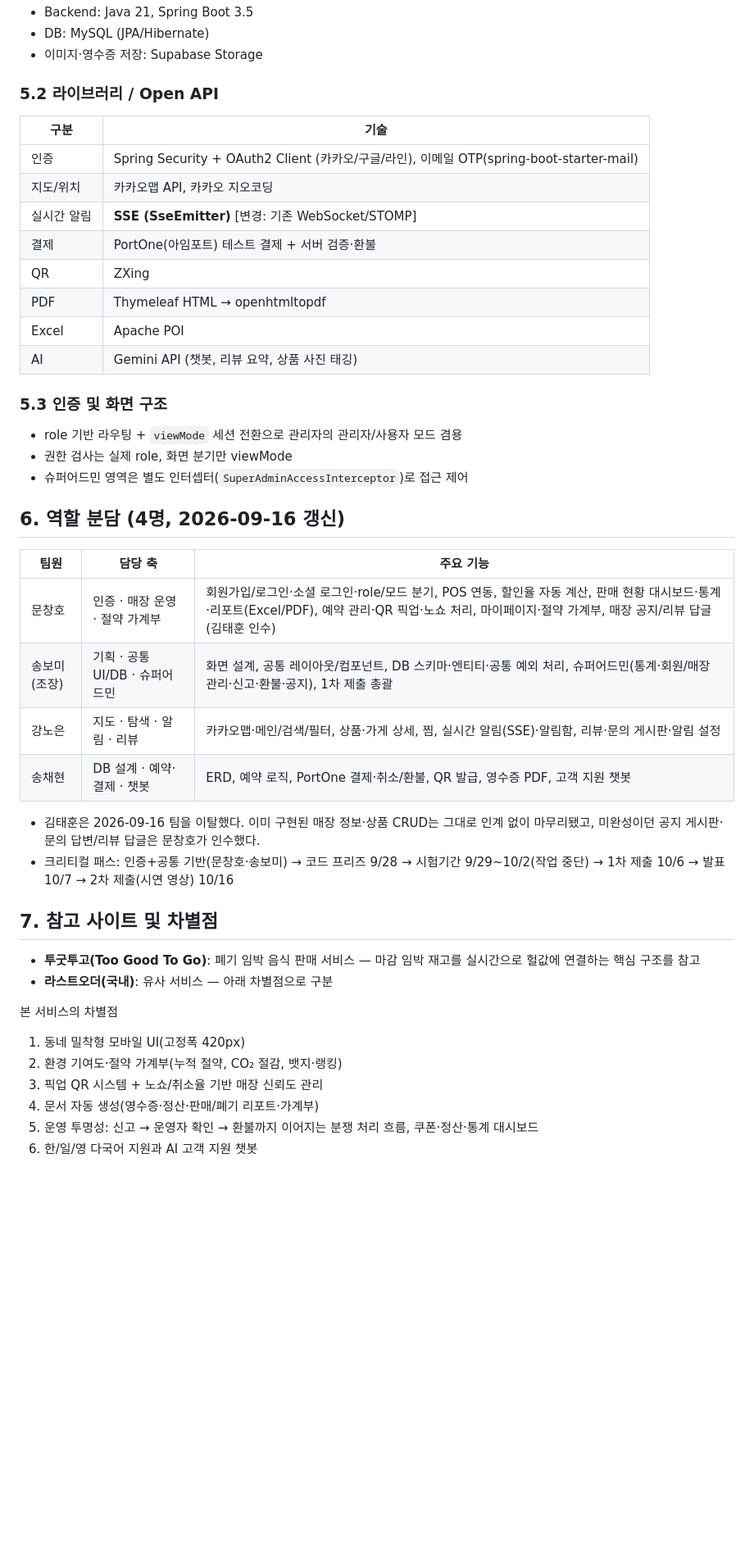
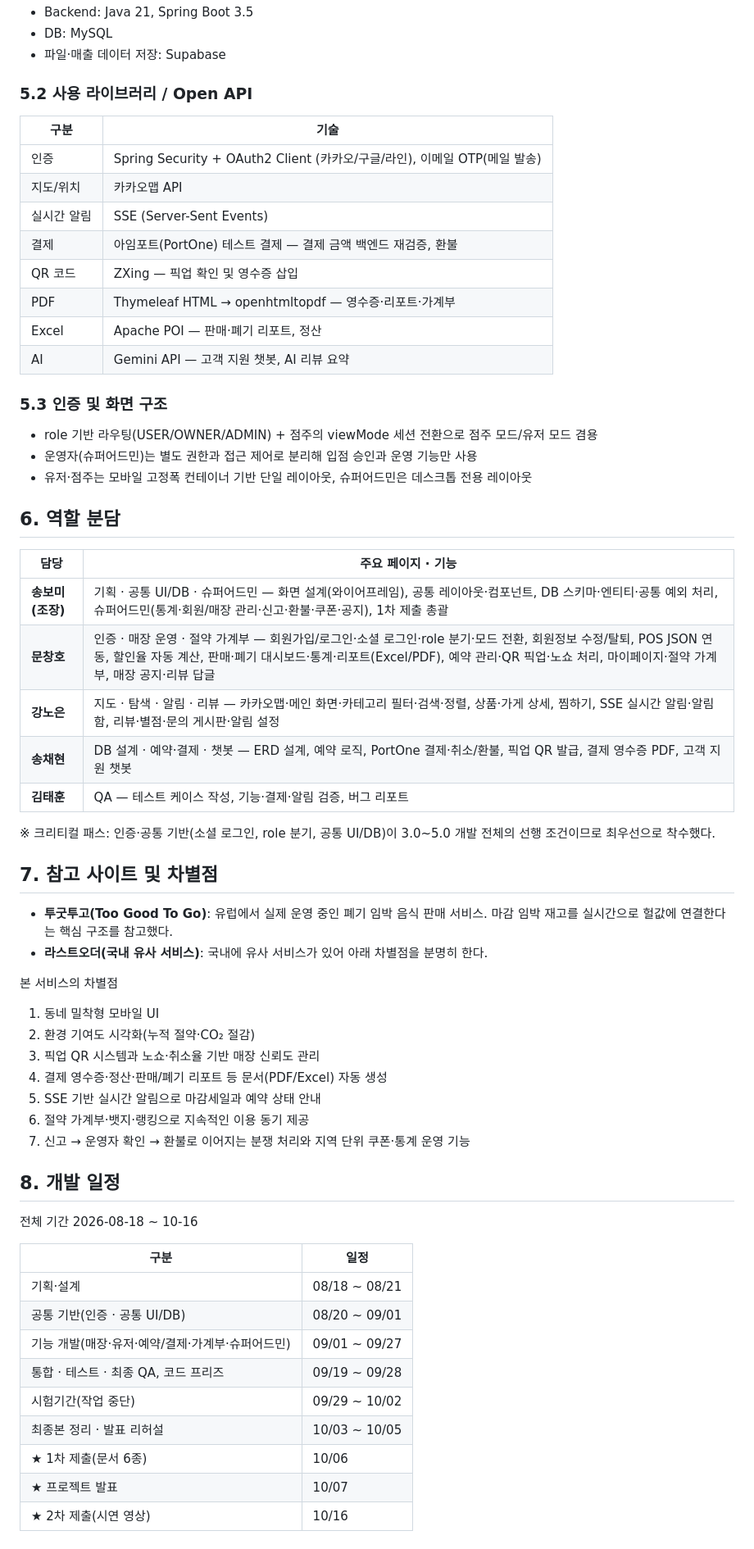
Before and after one commit to dsainbusan/girigiri, a Markdown page: docs/project-plan.md, the part around one of its changes. Shown at 82% size. Rendered like a GitHub page; blank space fills up the shorter version.

```diff
--- a/docs/project-plan.md
+++ b/docs/project-plan.md
@@ -105,45 +124,62 @@
 - Backend: Java 21, Spring Boot 3.5
-- DB: MySQL (JPA/Hibernate)
-- 이미지·영수증 저장: Supabase Storage
+- DB: MySQL
+- 파일·매출 데이터 저장: Supabase
 
-### 5.2 라이브러리 / Open API
+### 5.2 사용 라이브러리 / Open API
 | 구분 | 기술 |
 |---|---|
-| 인증 | Spring Security + OAuth2 Client (카카오/구글/라인), 이메일 OTP(spring-boot-starter-mail) |
-| 지도/위치 | 카카오맵 API, 카카오 지오코딩 |
-| 실시간 알림 | **SSE (SseEmitter)** [변경: 기존 WebSocket/STOMP] |
-| 결제 | PortOne(아임포트) 테스트 결제 + 서버 검증·환불 |
-| QR | ZXing |
-| PDF | Thymeleaf HTML → openhtmltopdf |
-| Excel | Apache POI |
-| AI | Gemini API (챗봇, 리뷰 요약, 상품 사진 태깅) |
+| 인증 | Spring Security + OAuth2 Client (카카오/구글/라인), 이메일 OTP(메일 발송) |
+| 지도/위치 | 카카오맵 API |
+| 실시간 알림 | SSE (Server-Sent Events) |
+| 결제 | 아임포트(PortOne) 테스트 결제 — 결제 금액 백엔드 재검증, 환불 |
+| QR 코드 | ZXing — 픽업 확인 및 영수증 삽입 |
+| PDF | Thymeleaf HTML → openhtmltopdf — 영수증·리포트·가계부 |
+| Excel | Apache POI — 판매·폐기 리포트, 정산 |
+| AI | Gemini API — 고객 지원 챗봇, AI 리뷰 요약 |
 
 ### 5.3 인증 및 화면 구조
-- role 기반 라우팅 + `viewMode` 세션 전환으로 관리자의 관리자/사용자 모드 겸용
-- 권한 검사는 실제 role, 화면 분기만 viewMode
-- 슈퍼어드민 영역은 별도 인터셉터(`SuperAdminAccessInterceptor`)로 접근 제어
+- role 기반 라우팅(USER/OWNER/ADMIN) + 점주의 viewMode 세션 전환으로 점주 모드/유저 모드 겸용
+- 운영자(슈퍼어드민)는 별도 권한과 접근 제어로 분리해 입점 승인과 운영 기능만 사용
+- 유저·점주는 모바일 고정폭 컨테이너 기반 단일 레이아웃, 슈퍼어드민은 데스크톱 전용 레이아웃
 
-## 6. 역할 분담 (4명, 2026-09-16 갱신)
+## 6. 역할 분담
 
-| 팀원 | 담당 축 | 주요 기능 |
-|---|---|---|
-| 문창호 | 인증 · 매장 운영 · 절약 가계부 | 회원가입/로그인·소셜 로그인·role/모드 분기, POS 연동, 할인율 자동 계산, 판매 현황 대시보드·통계·리포트(Excel/PDF), 예약 관리·QR 픽업·노쇼 처리, 마이페이지·절약 가계부, 매장 공지/리뷰 답글(김태훈 인수) |
-| 송보미 (조장) | 기획 · 공통 UI/DB · 슈퍼어드민 | 화면 설계, 공통 레이아웃/컴포넌트, DB 스키마·엔티티·공통 예외 처리, 슈퍼어드민(통계·회원/매장 관리·신고·환불·공지), 1차 제출 총괄 |
-| 강노은 | 지도 · 탐색 · 알림 · 리뷰 | 카카오맵·메인/검색/필터, 상품·가게 상세, 찜, 실시간 알림(SSE)·알림함, 리뷰·문의 게시판·알림 설정 |
-| 송채현 | DB 설계 · 예약·결제 · 챗봇 | ERD, 예약 로직, PortOne 결제·취소/환불, QR 발급, 영수증 PDF, 고객 지원 챗봇 |
+| 담당 | 주요 페이지 · 기능 |
+|---|---|
+| **송보미 (조장)** | 기획 · 공통 UI/DB · 슈퍼어드민 — 화면 설계(와이어프레임), 공통 레이아웃·컴포넌트, DB 스키마·엔티티·공통 예외 처리, 슈퍼어드민(통계·회원/매장 관리·신고·환불·쿠폰·공지), 1차 제출 총괄 |
+| **문창호** | 인증 · 매장 운영 · 절약 가계부 — 회원가입/로그인·소셜 로그인·role 분기·모드 전환, 회원정보 수정/탈퇴, POS JSON 연동, 할인율 자동 계산, 판매·폐기 대시보드·통계·리포트(Excel/PDF), 예약 관리·QR 픽업·노쇼 처리, 마이페이지·절약 가계부, 매장 공지·리뷰 답글 |
+| **강노은** | 지도 · 탐색 · 알림 · 리뷰 — 카카오맵·메인 화면·카테고리 필터·검색·정렬, 상품·가게 상세, 찜하기, SSE 실시간 알림·알림함, 리뷰·별점·문의 게시판·알림 설정 |
+| **송채현** | DB 설계 · 예약·결제 · 챗봇 — ERD 설계, 예약 로직, PortOne 결제·취소/환불, 픽업 QR 발급, 결제 영수증 PDF, 고객 지원 챗봇 |
+| **김태훈** | QA — 테스트 케이스 작성, 기능·결제·알림 검증, 버그 리포트 |
 
-- 김태훈은 2026-09-16 팀을 이탈했다. 이미 구현된 매장 정보·상품 CRUD는 그대로 인계 없이 마무리됐고, 미완성이던 공지 게시판·문의 답변/리뷰 답글은 문창호가 인수했다.
-- 크리티컬 패스: 인증+공통 기반(문창호·송보미) → 코드 프리즈 9/28 → 시험기간 9/29~10/2(작업 중단) → 1차 제출 10/6 → 발표 10/7 → 2차 제출(시연 영상) 10/16
+※ 크리티컬 패스: 인증·공통 기반(소셜 로그인, role 분기, 공통 UI/DB)이 3.0~5.0 개발 전체의 선행 조건이므로 최우선으로 착수했다.
 
 ## 7. 참고 사이트 및 차별점
 
-- **투굿투고(Too Good To Go)**: 폐기 임박 음식 판매 서비스 — 마감 임박 재고를 실시간으로 헐값에 연결하는 핵심 구조를 참고
-- **라스트오더(국내)**: 유사 서비스 — 아래 차별점으로 구분
+- **투굿투고(Too Good To Go)**: 유럽에서 실제 운영 중인 폐기 임박 음식 판매 서비스. 마감 임박 재고를 실시간으로 헐값에 연결한다는 핵심 구조를 참고했다.
+- **라스트오더(국내 유사 서비스)**: 국내에 유사 서비스가 있어 아래 차별점을 분명히 한다.
 
 본 서비스의 차별점
-1. 동네 밀착형 모바일 UI(고정폭 420px)
-2. 환경 기여도·절약 가계부(누적 절약, CO₂ 절감, 뱃지·랭킹)
-3. 픽업 QR 시스템 + 노쇼/취소율 기반 매장 신뢰도 관리
-4. 문서 자동 생성(영수증·정산·판매/폐기 리포트·가계부)
-5. 운영 투명성: 신고 → 운영자 확인 → 환불까지 이어지는 분쟁 처리 흐름, 쿠폰·정산·통계 대시보드
-6. 한/일/영 다국어 지원과 AI 고객 지원 챗봇
+1. 동네 밀착형 모바일 UI
+2. 환경 기여도 시각화(누적 절약·CO₂ 절감)
+3. 픽업 QR 시스템과 노쇼·취소율 기반 매장 신뢰도 관리
+4. 결제 영수증·정산·판매/폐기 리포트 등 문서(PDF/Excel) 자동 생성
+5. SSE 기반 실시간 알림으로 마감세일과 예약 상태 안내
+6. 절약 가계부·뱃지·랭킹으로 지속적인 이용 동기 제공
+7. 신고 → 운영자 확인 → 환불로 이어지는 분쟁 처리와 지역 단위 쿠폰·통계 운영 기능
+
+## 8. 개발 일정
+
+전체 기간 2026-08-18 ~ 10-16
+
+| 구분 | 일정 |
+|---|---|
+| 기획·설계 | 08/18 ~ 08/21 |
+| 공통 기반(인증 · 공통 UI/DB) | 08/20 ~ 09/01 |
+| 기능 개발(매장·유저·예약/결제·가계부·슈퍼어드민) | 09/01 ~ 09/27 |
+| 통합 · 테스트 · 최종 QA, 코드 프리즈 | 09/19 ~ 09/28 |
+| 시험기간(작업 중단) | 09/29 ~ 10/02 |
+| 최종본 정리 · 발표 리허설 | 10/03 ~ 10/05 |
+| ★ 1차 제출(문서 6종) | 10/06 |
+| ★ 프로젝트 발표 | 10/07 |
+| ★ 2차 제출(시연 영상) | 10/16 |
```
Also changed, not shown: other parts of docs/project-plan.md (+88 -69 lines).
